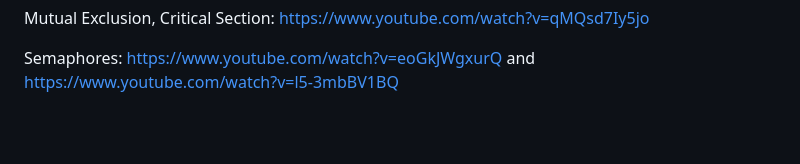
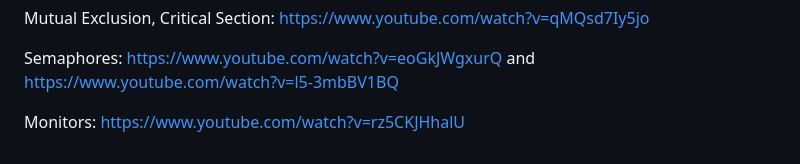
Before and after one commit to niityam/ICT_GUNI_Nityam, a Markdown page: Personal/OS.md, the part around the change. Rendered like a GitHub page; blank space fills up the shorter version.

```diff
--- a/Personal/OS.md
+++ b/Personal/OS.md
@@ -70,3 +70,5 @@ Pipe: https://www.youtube.com/watch?v=wQUY2W49xjQ
 Mutual Exclusion, Critical Section: https://www.youtube.com/watch?v=qMQsd7Iy5jo
 
 Semaphores: https://www.youtube.com/watch?v=eoGkJWgxurQ and https://www.youtube.com/watch?v=l5-3mbBV1BQ
+
+Monitors: https://www.youtube.com/watch?v=rz5CKJHhalU
```
